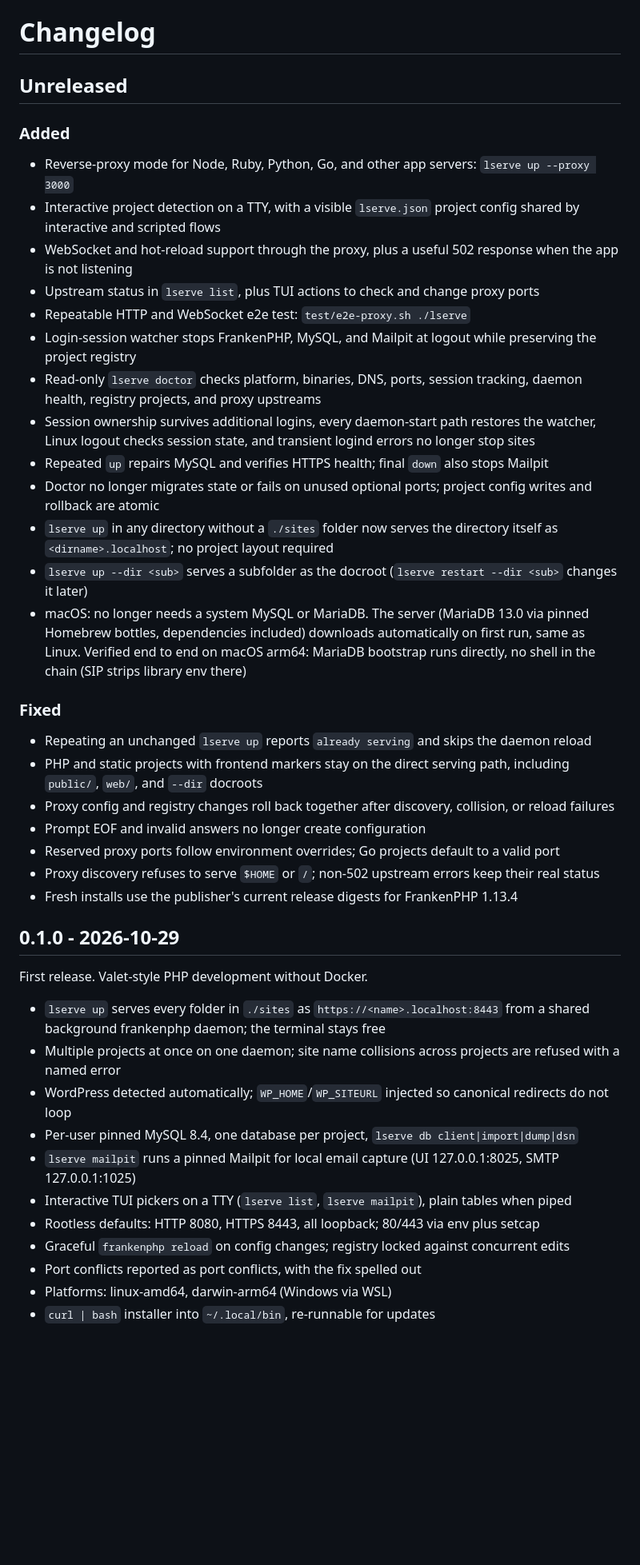
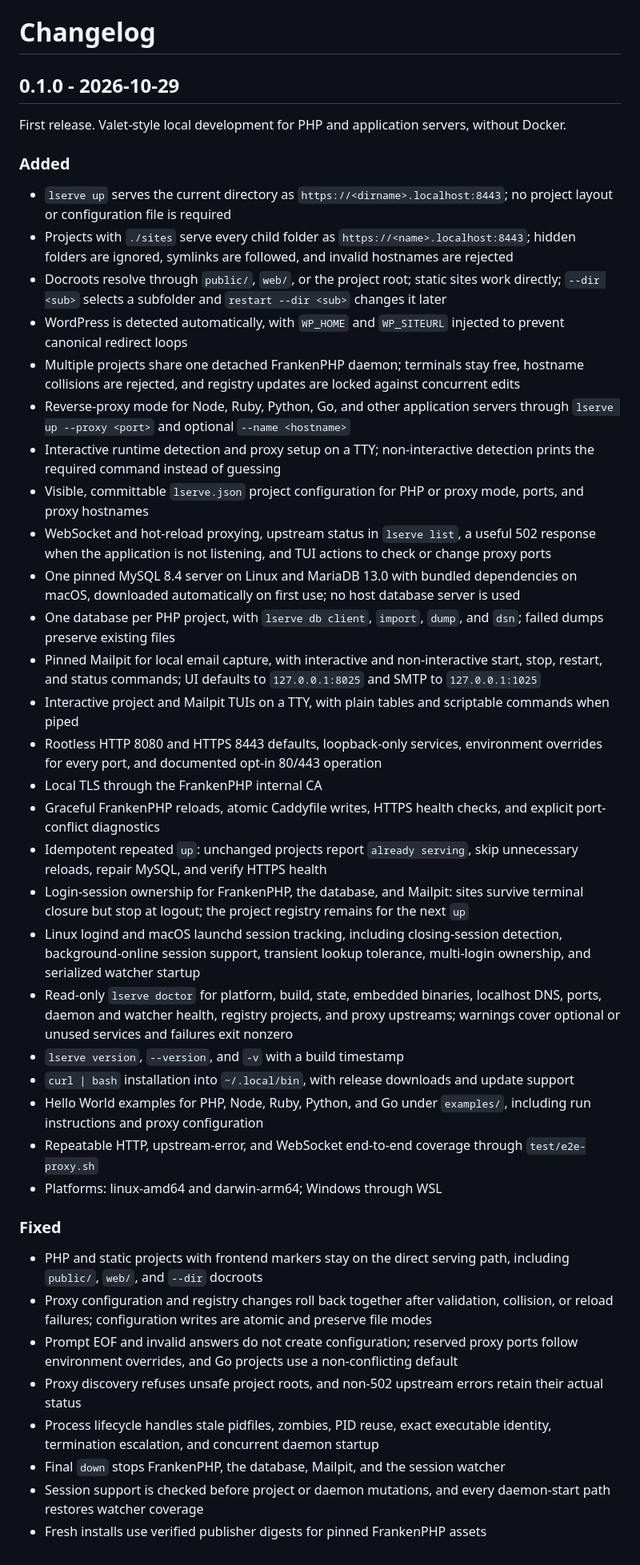
Before and after one commit to EstebanForge/lite-serve, a Markdown page: CHANGELOG.md, the part around the change. Shown at 80% size. GitHub-like rendering; blank space fills up the shorter version.

Commit message:
docs: consolidate all current capabilities in 0.1.0 changelog
Keep the initial release entry comprehensive across direct PHP serving,
proxy mode, embedded services, session lifecycle, doctor, installer,
and examples. Future releases will use new version numbers.

```diff
--- a/CHANGELOG.md
+++ b/CHANGELOG.md
@@ -1,45 +1,44 @@
 # Changelog
 
-## Unreleased
+## 0.1.0 - 2026-10-29
+
+First release. Valet-style local development for PHP and application servers, without Docker.
 
 ### Added
 
-- Reverse-proxy mode for Node, Ruby, Python, Go, and other app servers: `lserve up --proxy 3000`
-- Interactive project detection on a TTY, with a visible `lserve.json` project config shared by interactive and scripted flows
-- WebSocket and hot-reload support through the proxy, plus a useful 502 response when the app is not listening
-- Upstream status in `lserve list`, plus TUI actions to check and change proxy ports
-- Repeatable HTTP and WebSocket e2e test: `test/e2e-proxy.sh ./lserve`
-- Login-session watcher stops FrankenPHP, MySQL, and Mailpit at logout while preserving the project registry
-- Read-only `lserve doctor` checks platform, binaries, DNS, ports, session tracking, daemon health, registry projects, and proxy upstreams
-- Session ownership survives additional logins, every daemon-start path restores the watcher, Linux logout checks session state, and transient logind errors no longer stop sites
-- Repeated `up` repairs MySQL and verifies HTTPS health; final `down` also stops Mailpit
-- Doctor no longer migrates state or fails on unused optional ports; project config writes and rollback are atomic
-- `lserve up` in any directory without a `./sites` folder now serves the directory itself as `<dirname>.localhost`; no project layout required
-- `lserve up --dir <sub>` serves a subfolder as the docroot (`lserve restart --dir <sub>` changes it later)
-- macOS: no longer needs a system MySQL or MariaDB. The server (MariaDB 13.0 via pinned Homebrew bottles, dependencies included) downloads automatically on first run, same as Linux. Verified end to end on macOS arm64: MariaDB bootstrap runs directly, no shell in the chain (SIP strips library env there)
+- `lserve up` serves the current directory as `https://<dirname>.localhost:8443`; no project layout or configuration file is required
+- Projects with `./sites` serve every child folder as `https://<name>.localhost:8443`; hidden folders are ignored, symlinks are followed, and invalid hostnames are rejected
+- Docroots resolve through `public/`, `web/`, or the project root; static sites work directly; `--dir <sub>` selects a subfolder and `restart --dir <sub>` changes it later
+- WordPress is detected automatically, with `WP_HOME` and `WP_SITEURL` injected to prevent canonical redirect loops
+- Multiple projects share one detached FrankenPHP daemon; terminals stay free, hostname collisions are rejected, and registry updates are locked against concurrent edits
+- Reverse-proxy mode for Node, Ruby, Python, Go, and other application servers through `lserve up --proxy <port>` and optional `--name <hostname>`
+- Interactive runtime detection and proxy setup on a TTY; non-interactive detection prints the required command instead of guessing
+- Visible, committable `lserve.json` project configuration for PHP or proxy mode, ports, and proxy hostnames
+- WebSocket and hot-reload proxying, upstream status in `lserve list`, a useful 502 response when the application is not listening, and TUI actions to check or change proxy ports
+- One pinned MySQL 8.4 server on Linux and MariaDB 13.0 with bundled dependencies on macOS, downloaded automatically on first use; no host database server is used
+- One database per PHP project, with `lserve db client`, `import`, `dump`, and `dsn`; failed dumps preserve existing files
+- Pinned Mailpit for local email capture, with interactive and non-interactive start, stop, restart, and status commands; UI defaults to `127.0.0.1:8025` and SMTP to `127.0.0.1:1025`
+- Interactive project and Mailpit TUIs on a TTY, with plain tables and scriptable commands when piped
+- Rootless HTTP 8080 and HTTPS 8443 defaults, loopback-only services, environment overrides for every port, and documented opt-in 80/443 operation
+- Local TLS through the FrankenPHP internal CA
+- Graceful FrankenPHP reloads, atomic Caddyfile writes, HTTPS health checks, and explicit port-conflict diagnostics
+- Idempotent repeated `up`: unchanged projects report `already serving`, skip unnecessary reloads, repair MySQL, and verify HTTPS health
+- Login-session ownership for FrankenPHP, the database, and Mailpit: sites survive terminal closure but stop at logout; the project registry remains for the next `up`
+- Linux logind and macOS launchd session tracking, including closing-session detection, background-online session support, transient lookup tolerance, multi-login ownership, and serialized watcher startup
+- Read-only `lserve doctor` for platform, build, state, embedded binaries, localhost DNS, ports, daemon and watcher health, registry projects, and proxy upstreams; warnings cover optional or unused services and failures exit nonzero
+- `lserve version`, `--version`, and `-v` with a build timestamp
+- `curl | bash` installation into `~/.local/bin`, with release downloads and update support
+- Hello World examples for PHP, Node, Ruby, Python, and Go under `examples/`, including run instructions and proxy configuration
+- Repeatable HTTP, upstream-error, and WebSocket end-to-end coverage through `test/e2e-proxy.sh`
+- Platforms: linux-amd64 and darwin-arm64; Windows through WSL
 
 ### Fixed
 
-- Repeating an unchanged `lserve up` reports `already serving` and skips the daemon reload
 - PHP and static projects with frontend markers stay on the direct serving path, including `public/`, `web/`, and `--dir` docroots
-- Proxy config and registry changes roll back together after discovery, collision, or reload failures
-- Prompt EOF and invalid answers no longer create configuration
-- Reserved proxy ports follow environment overrides; Go projects default to a valid port
-- Proxy discovery refuses to serve `$HOME` or `/`; non-502 upstream errors keep their real status
-- Fresh installs use the publisher's current release digests for FrankenPHP 1.13.4
-
-## 0.1.0 - 2026-10-29
-
-First release. Valet-style PHP development without Docker.
-
-- `lserve up` serves every folder in `./sites` as `https://<name>.localhost:8443` from a shared background frankenphp daemon; the terminal stays free
-- Multiple projects at once on one daemon; site name collisions across projects are refused with a named error
-- WordPress detected automatically; `WP_HOME`/`WP_SITEURL` injected so canonical redirects do not loop
-- Per-user pinned MySQL 8.4, one database per project, `lserve db client|import|dump|dsn`
-- `lserve mailpit` runs a pinned Mailpit for local email capture (UI 127.0.0.1:8025, SMTP 127.0.0.1:1025)
-- Interactive TUI pickers on a TTY (`lserve list`, `lserve mailpit`), plain tables when piped
-- Rootless defaults: HTTP 8080, HTTPS 8443, all loopback; 80/443 via env plus setcap
-- Graceful `frankenphp reload` on config changes; registry locked against concurrent edits
-- Port conflicts reported as port conflicts, with the fix spelled out
-- Platforms: linux-amd64, darwin-arm64 (Windows via WSL)
-- `curl | bash` installer into `~/.local/bin`, re-runnable for updates
+- Proxy configuration and registry changes roll back together after validation, collision, or reload failures; configuration writes are atomic and preserve file modes
+- Prompt EOF and invalid answers do not create configuration; reserved proxy ports follow environment overrides, and Go projects use a non-conflicting default
+- Proxy discovery refuses unsafe project roots, and non-502 upstream errors retain their actual status
+- Process lifecycle handles stale pidfiles, zombies, PID reuse, exact executable identity, termination escalation, and concurrent daemon startup
+- Final `down` stops FrankenPHP, the database, Mailpit, and the session watcher
+- Session support is checked before project or daemon mutations, and every daemon-start path restores watcher coverage
+- Fresh installs use verified publisher digests for pinned FrankenPHP assets
```
